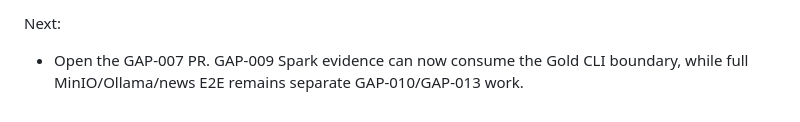
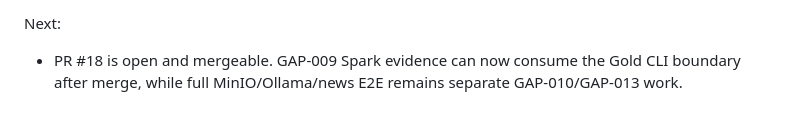
Before and after one commit to pol3et/railway-bigdata, a Markdown page: docs/PROGRESS_LOG.md, the part around the change. Drawn GitHub-style.

```diff
--- a/docs/PROGRESS_LOG.md
+++ b/docs/PROGRESS_LOG.md
@@ -1333,4 +1333,4 @@ Evidence:
 - `python -m railway_lakehouse.gold.run --silver-root output/runtime/gap-007-cli-smoke/silver --out output/runtime/gap-007-cli-smoke/gold/railway_ml.parquet --counts-out output/runtime/gap-007-cli-smoke/gold/counts.json --ingest-date 2026-06-23` -> Gold 4 rows x 4 columns; counts include AT/HU, years 2020-2021, and `rail_passenger_km`.
 
 Next:
-- Open the GAP-007 PR. GAP-009 Spark evidence can now consume the Gold CLI boundary, while full MinIO/Ollama/news E2E remains separate GAP-010/GAP-013 work.
+- PR #18 is open and mergeable. GAP-009 Spark evidence can now consume the Gold CLI boundary after merge, while full MinIO/Ollama/news E2E remains separate GAP-010/GAP-013 work.
```
Also changed, not shown: .planning/COURSEWORK_PROGRESS.md (+1 -1 lines), 1 other file.
